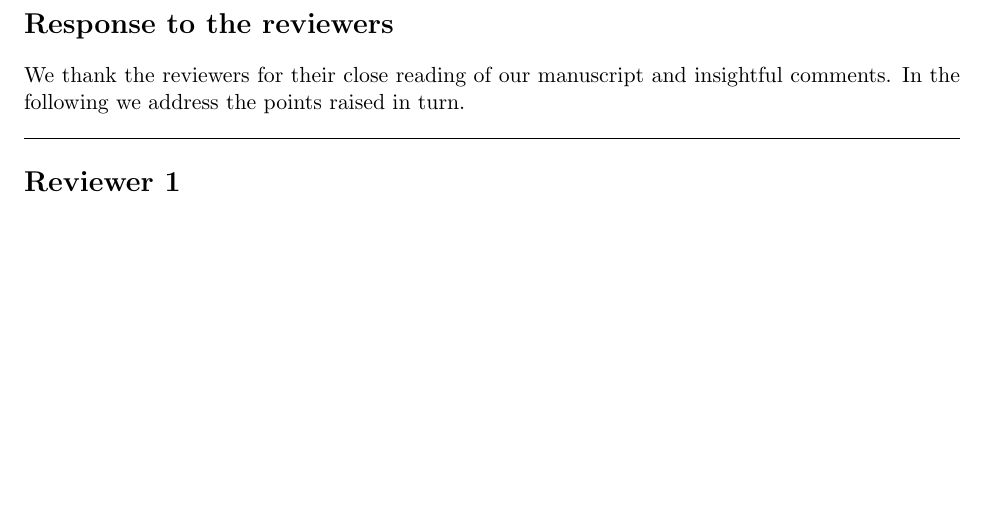
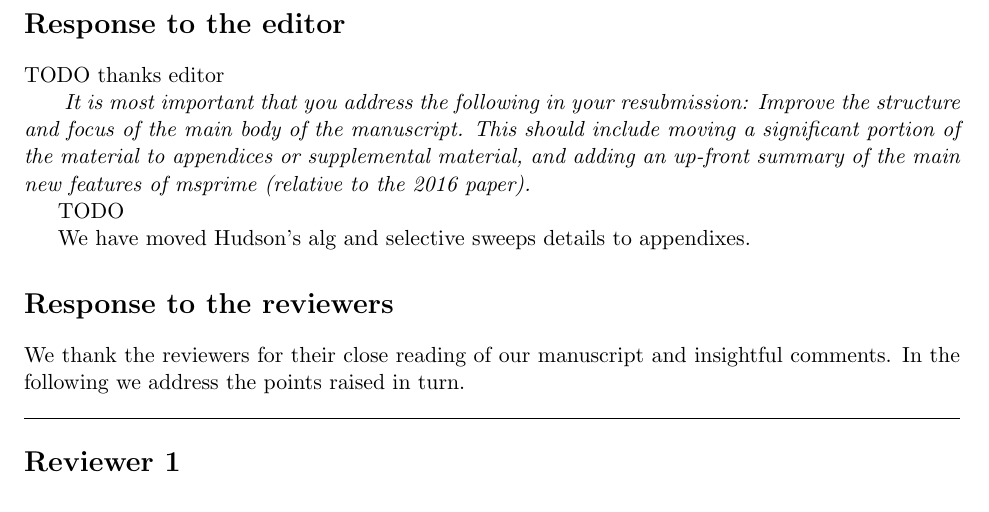
Before and after one commit to tskit-dev/msprime-1.0-paper, a LaTeX document (response-to-reviewers.tex): part of page 1 of 7 before the commit and part of page 1 of 8 after it, cut so that both start at the same text, the shorter picture padded with empty space. Compiled offline with pdfLaTeX.

Commit message:
Add outline response to editor

```diff
--- a/response-to-reviewers.tex
+++ b/response-to-reviewers.tex
@@ -47,6 +47,24 @@
     \medskip \end{sf}}
 
 \begin{document}
+
+\section*{Response to the editor}
+% General intro text goes here
+TODO thanks editor
+
+% \reviewersection
+
+\textit{
+It is most important that you address the following in your resubmission:
+Improve the structure and focus of the main body of the manuscript. This should
+include moving a significant portion of the material to appendices or
+supplemental material, and adding an up-front summary of the main new features
+of msprime (relative to the 2016 paper).}
+
+TODO
+
+We have moved  Hudson's alg and selective sweeps details to appendixes.
+
 
 \section*{Response to the reviewers}
 % General intro text goes here
```
